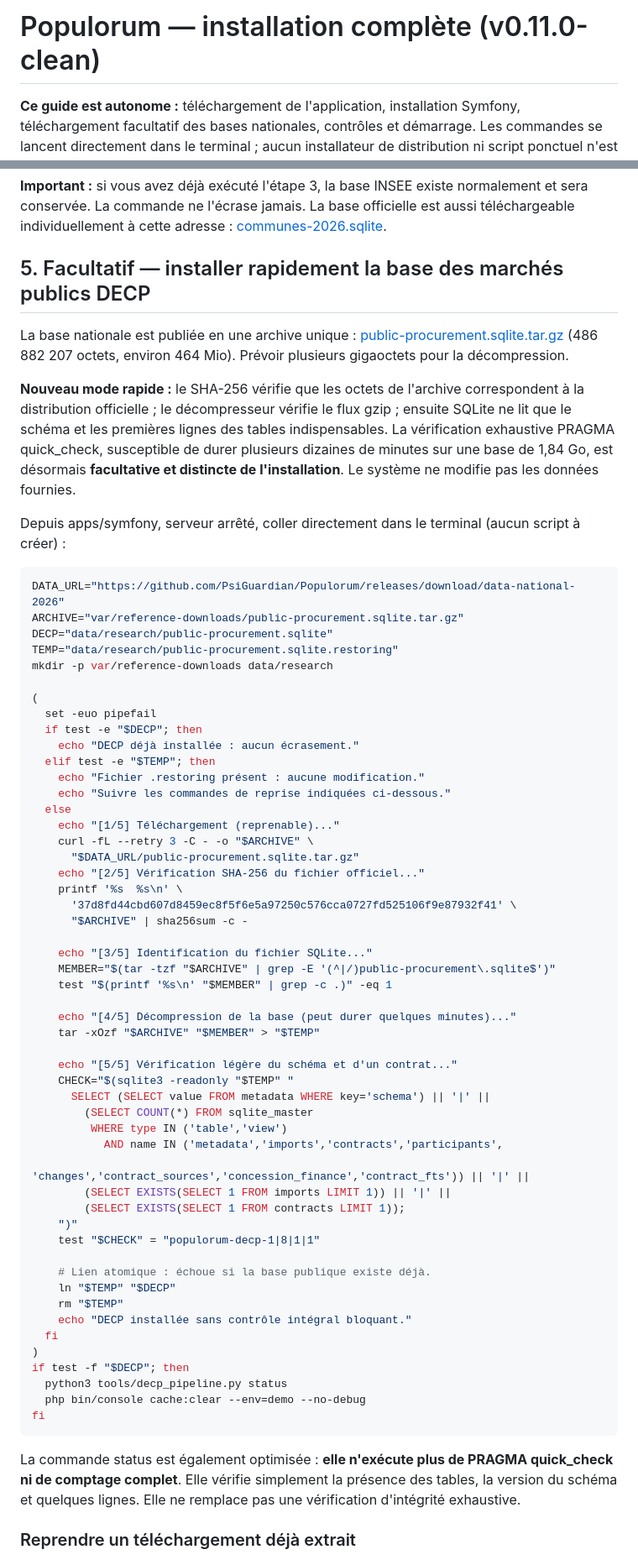
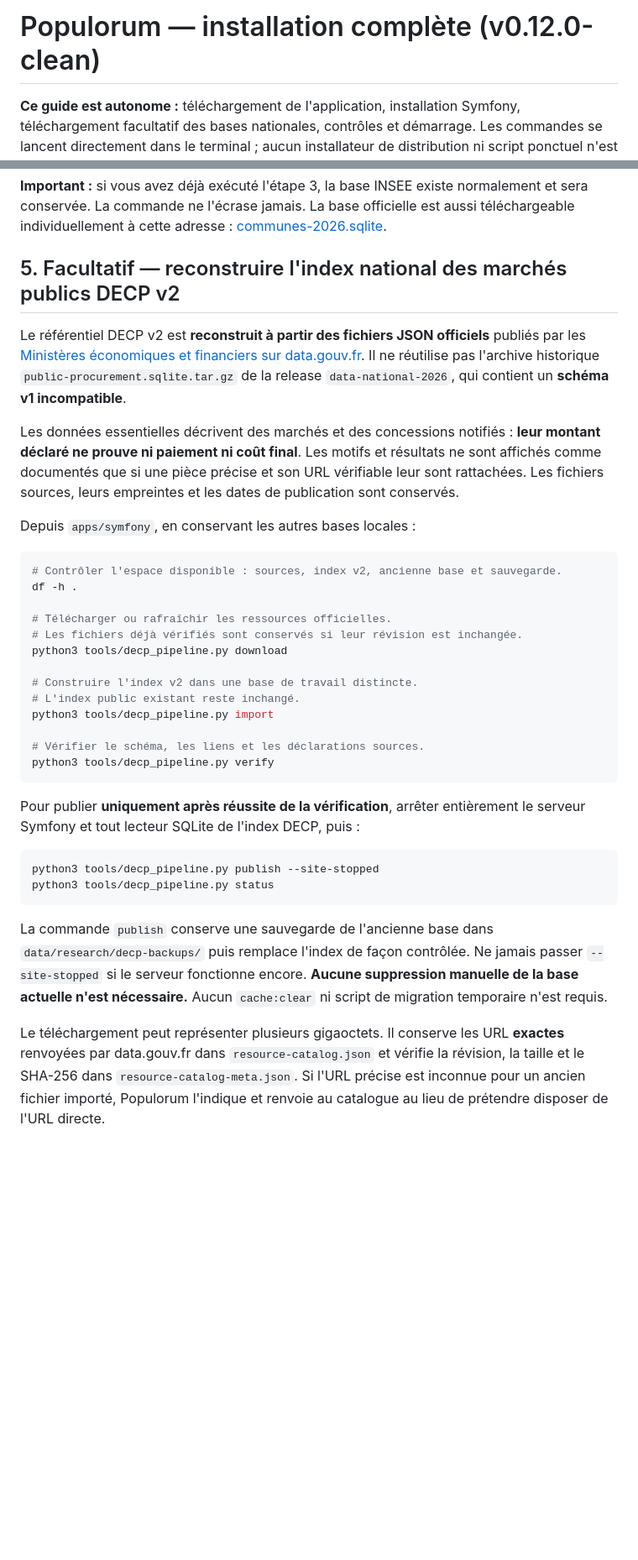
Before and after one commit to PsiGuardian/Populorum, a Markdown page: LIRE_AVANT_INSTALLATION.md, 2 parts joined by grey strips. Shown at 84% size. GitHub-like rendering; blank space fills up the shorter version.

Commit message:
docs(install): replace incompatible v1 procurement archive steps with official DECP v2 rebuild

````diff
--- a/LIRE_AVANT_INSTALLATION.md
+++ b/LIRE_AVANT_INSTALLATION.md
@@ -1,4 +1,4 @@
-# Populorum — installation complète (v0.11.0-clean)
+# Populorum — installation complète (v0.12.0-clean)
 
 **Ce guide est autonome :** téléchargement de l'application, installation Symfony, téléchargement facultatif des bases nationales, contrôles et démarrage. Les commandes se lancent directement dans le terminal ; aucun installateur de distribution ni script ponctuel n'est nécessaire.
 
@@ -90,69 +90,55 @@ php bin/console app:geography:install --check --env=demo
 
 **Important :** si vous avez déjà exécuté l'étape 3, la base INSEE existe normalement et sera conservée. La commande ne l'écrase jamais. La base officielle est aussi téléchargeable individuellement à cette adresse : [communes-2026.sqlite](https://github.com/PsiGuardian/Populorum/releases/download/data-national-2026/communes-2026.sqlite).
 
-## 5. Facultatif — installer rapidement la base des marchés publics DECP
+## 5. Facultatif — reconstruire l'index national des marchés publics DECP v2
 
-La base nationale est publiée en une archive unique : [public-procurement.sqlite.tar.gz](https://github.com/PsiGuardian/Populorum/releases/download/data-national-2026/public-procurement.sqlite.tar.gz) (486 882 207 octets, environ 464 Mio). Prévoir plusieurs gigaoctets pour la décompression.
+Le référentiel DECP v2 est **reconstruit à partir des fichiers JSON officiels**
+publiés par les [Ministères économiques et financiers sur data.gouv.fr](https://www.data.gouv.fr/datasets/donnees-essentielles-de-la-commande-publique-fichiers-consolides).
+Il ne réutilise pas l'archive historique `public-procurement.sqlite.tar.gz`
+de la release `data-national-2026`, qui contient un **schéma v1 incompatible**.
 
-**Nouveau mode rapide :** le SHA-256 vérifie que les octets de l'archive correspondent à la distribution officielle ; le décompresseur vérifie le flux gzip ; ensuite SQLite ne lit que le schéma et les premières lignes des tables indispensables. La vérification exhaustive PRAGMA quick_check, susceptible de durer plusieurs dizaines de minutes sur une base de 1,84 Go, est désormais **facultative et distincte de l'installation**. Le système ne modifie pas les données fournies.
+Les données essentielles décrivent des marchés et des concessions notifiés :
+**leur montant déclaré ne prouve ni paiement ni coût final**. Les motifs et
+résultats ne sont affichés comme documentés que si une pièce précise et son
+URL vérifiable leur sont rattachées. Les fichiers sources, leurs empreintes
+et les dates de publication sont conservés.
 
-Depuis apps/symfony, serveur arrêté, coller directement dans le terminal (aucun script à créer) :
+Depuis `apps/symfony`, en conservant les autres bases locales :
 
-~~~bash
-DATA_URL="https://github.com/PsiGuardian/Populorum/releases/download/data-national-2026"
-ARCHIVE="var/reference-downloads/public-procurement.sqlite.tar.gz"
-DECP="data/research/public-procurement.sqlite"
-TEMP="data/research/public-procurement.sqlite.restoring"
-mkdir -p var/reference-downloads data/research
+```bash
+# Contrôler l'espace disponible : sources, index v2, ancienne base et sauvegarde.
+df -h .
 
-(
-  set -euo pipefail
-  if test -e "$DECP"; then
-    echo "DECP déjà installée : aucun écrasement."
-  elif test -e "$TEMP"; then
-    echo "Fichier .restoring présent : aucune modification."
-    echo "Suivre les commandes de reprise indiquées ci-dessous."
-  else
-    echo "[1/5] Téléchargement (reprenable)..."
-    curl -fL --retry 3 -C - -o "$ARCHIVE" \
-      "$DATA_URL/public-procurement.sqlite.tar.gz"
-    echo "[2/5] Vérification SHA-256 du fichier officiel..."
-    printf '%s  %s\n' \
-      '37d8fd44cbd607d8459ec8f5f6e5a97250c576cca0727fd525106f9e87932f41' \
-      "$ARCHIVE" | sha256sum -c -
+# Télécharger ou rafraîchir les ressources officielles.
+# Les fichiers déjà vérifiés sont conservés si leur révision est inchangée.
+python3 tools/decp_pipeline.py download
 
-    echo "[3/5] Identification du fichier SQLite..."
-    MEMBER="$(tar -tzf "$ARCHIVE" | grep -E '(^|/)public-procurement\.sqlite$')"
-    test "$(printf '%s\n' "$MEMBER" | grep -c .)" -eq 1
+# Construire l'index v2 dans une base de travail distincte.
+# L'index public existant reste inchangé.
+python3 tools/decp_pipeline.py import
 
-    echo "[4/5] Décompression de la base (peut durer quelques minutes)..."
-    tar -xOzf "$ARCHIVE" "$MEMBER" > "$TEMP"
+# Vérifier le schéma, les liens et les déclarations sources.
+python3 tools/decp_pipeline.py verify
+```
 
-    echo "[5/5] Vérification légère du schéma et d'un contrat..."
-    CHECK="$(sqlite3 -readonly "$TEMP" "
-      SELECT (SELECT value FROM metadata WHERE key='schema') || '|' ||
-        (SELECT COUNT(*) FROM sqlite_master
-         WHERE type IN ('table','view')
-           AND name IN ('metadata','imports','contracts','participants',
-                        'changes','contract_sources','concession_finance','contract_fts')) || '|' ||
-        (SELECT EXISTS(SELECT 1 FROM imports LIMIT 1)) || '|' ||
-        (SELECT EXISTS(SELECT 1 FROM contracts LIMIT 1));
-    ")"
-    test "$CHECK" = "populorum-decp-1|8|1|1"
+Pour publier **uniquement après réussite de la vérification**, arrêter
+entièrement le serveur Symfony et tout lecteur SQLite de l'index DECP, puis :
 
-    # Lien atomique : échoue si la base publique existe déjà.
-    ln "$TEMP" "$DECP"
-    rm "$TEMP"
-    echo "DECP installée sans contrôle intégral bloquant."
-  fi
-)
-if test -f "$DECP"; then
-  python3 tools/decp_pipeline.py status
-  php bin/console cache:clear --env=demo --no-debug
-fi
-~~~
+```bash
+python3 tools/decp_pipeline.py publish --site-stopped
+python3 tools/decp_pipeline.py status
+```
 
-La commande status est également optimisée : **elle n'exécute plus de PRAGMA quick_check ni de comptage complet**. Elle vérifie simplement la présence des tables, la version du schéma et quelques lignes. Elle ne remplace pas une vérification d'intégrité exhaustive.
+La commande `publish` conserve une sauvegarde de l'ancienne base dans
+`data/research/decp-backups/` puis remplace l'index de façon contrôlée.
+Ne jamais passer `--site-stopped` si le serveur fonctionne encore.
+**Aucune suppression manuelle de la base actuelle n'est nécessaire.**
+Aucun `cache:clear` ni script de migration temporaire n'est requis.
 
-### Reprendre un téléchargement déjà extrait
+Le téléchargement peut représenter plusieurs gigaoctets. Il conserve les
+URL **exactes** renvoyées par data.gouv.fr dans `resource-catalog.json`
+et vérifie la révision, la taille et le SHA-256 dans
+`resource-catalog-meta.json`. Si l'URL précise est inconnue pour un
+ancien fichier importé, Populorum l'indique et renvoie au catalogue au
+lieu de prétendre disposer de l'URL directe.
 
````
Also changed, not shown: other parts of LIRE_AVANT_INSTALLATION.md (+6 -40 lines).
